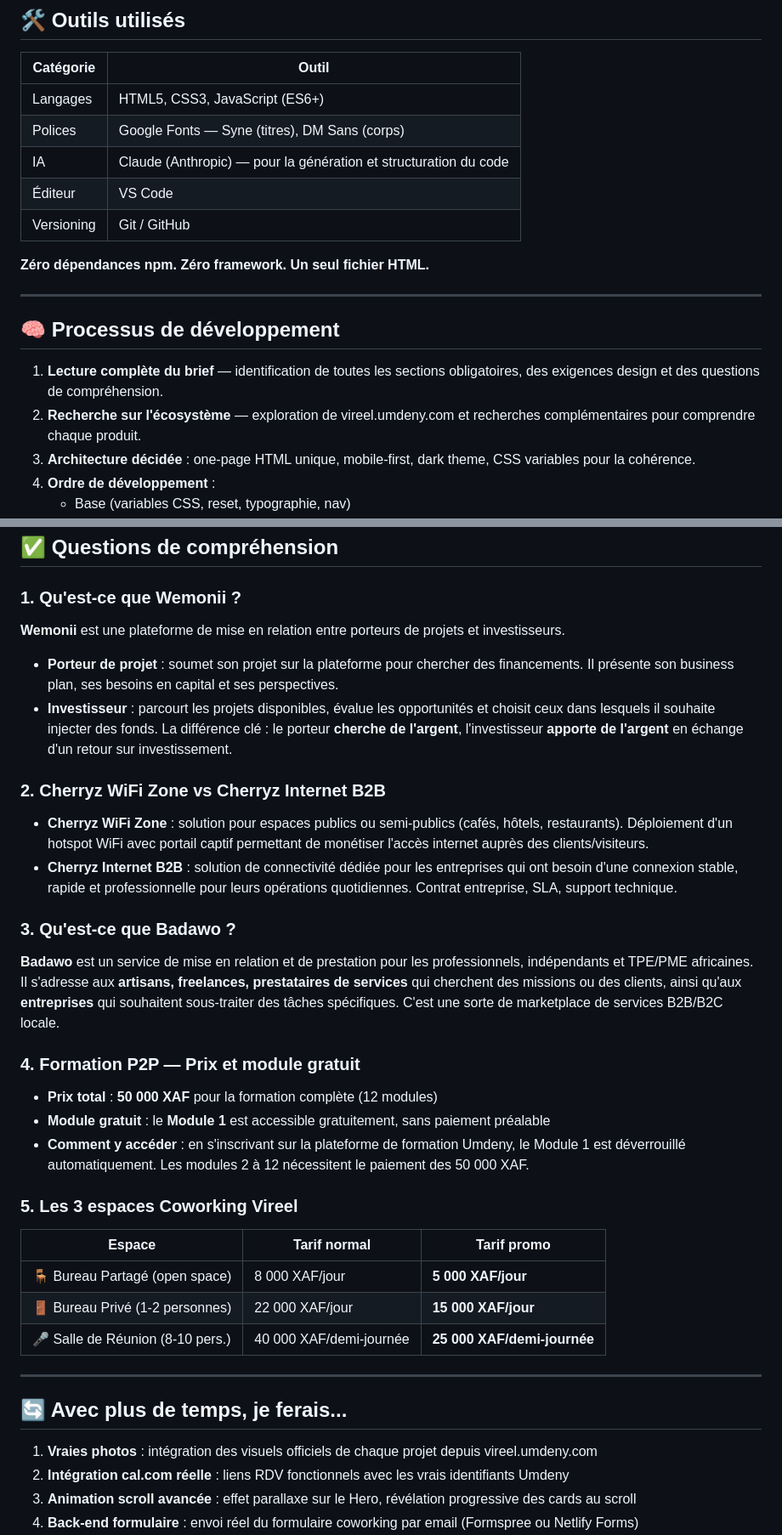
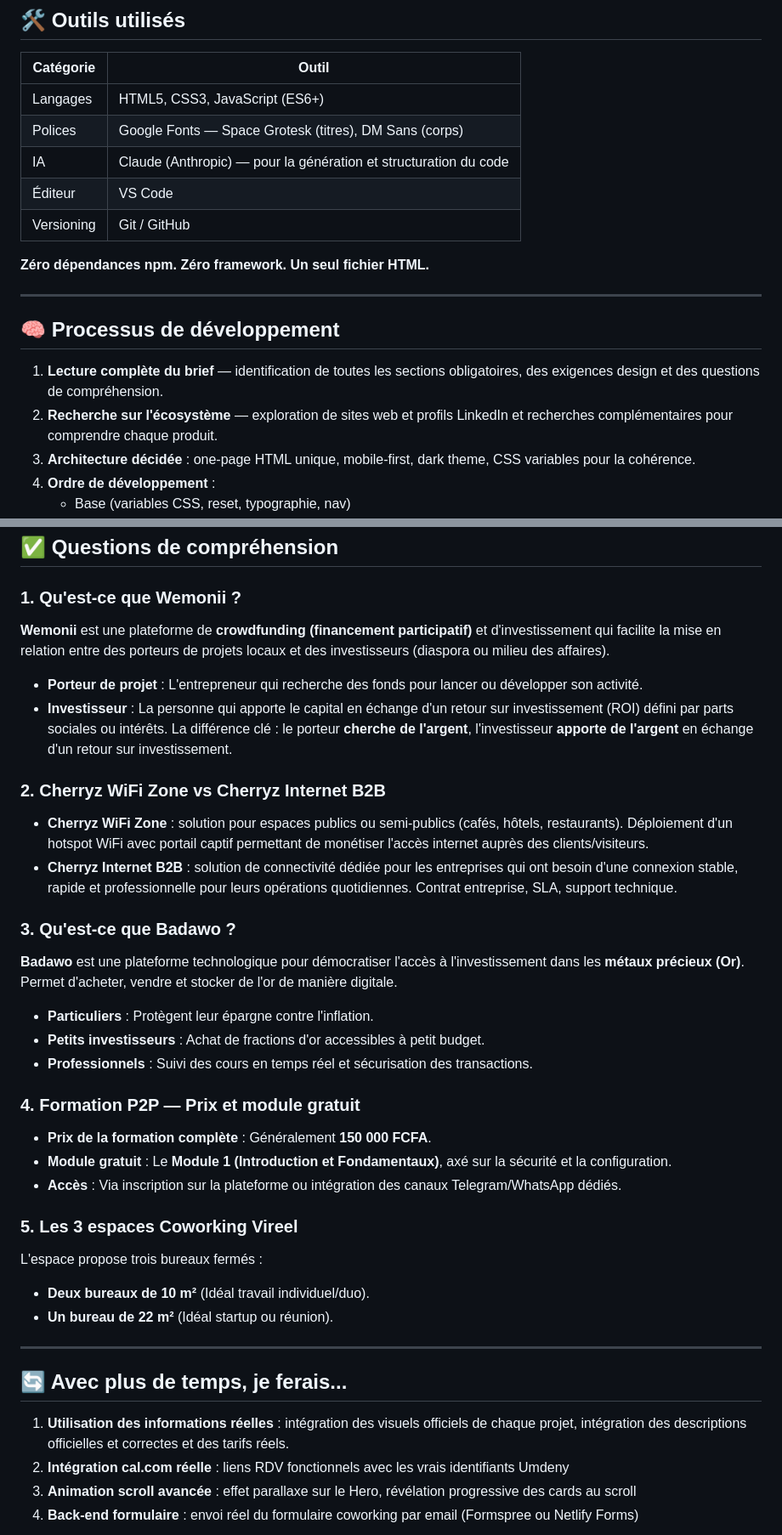
Before and after one commit to bigo21/Vireel_umdeny, a Markdown page: README.md, 2 parts joined by grey strips. Shown at 85% size. GitHub-like rendering.

```diff
--- a/README.md
+++ b/README.md
@@ -15,7 +15,7 @@ Ouvrir `index.html` directement dans un navigateur — aucun serveur requis.
 | Catégorie | Outil |
 |-----------|-------|
 | Langages | HTML5, CSS3, JavaScript (ES6+) |
-| Polices | Google Fonts — Syne (titres), DM Sans (corps) |
+| Polices | Google Fonts — Space Grotesk (titres), DM Sans (corps) |
 | IA | Claude (Anthropic) — pour la génération et structuration du code |
 | Éditeur | VS Code |
 | Versioning | Git / GitHub |
@@ -27,7 +27,7 @@ Ouvrir `index.html` directement dans un navigateur — aucun serveur requis.
 ## 🧠 Processus de développement
 
 1. **Lecture complète du brief** — identification de toutes les sections obligatoires, des exigences design et des questions de compréhension.
-2. **Recherche sur l'écosystème** — exploration de vireel.umdeny.com et recherches complémentaires pour comprendre chaque produit.
+2. **Recherche sur l'écosystème** — exploration de sites web et profils LinkedIn et recherches complémentaires pour comprendre chaque produit.
 3. **Architecture décidée** : one-page HTML unique, mobile-first, dark theme, CSS variables pour la cohérence.
 4. **Ordre de développement** :
    - Base (variables CSS, reset, typographie, nav)
@@ -80,9 +81,9 @@ Ouvrir `index.html` directement dans un navigateur — aucun serveur requis.
 ## ✅ Questions de compréhension
 
 ### 1. Qu'est-ce que Wemonii ?
-**Wemonii** est une plateforme de mise en relation entre porteurs de projets et investisseurs.
-- **Porteur de projet** : soumet son projet sur la plateforme pour chercher des financements. Il présente son business plan, ses besoins en capital et ses perspectives.
-- **Investisseur** : parcourt les projets disponibles, évalue les opportunités et choisit ceux dans lesquels il souhaite injecter des fonds.
+**Wemonii** est une plateforme de **crowdfunding (financement participatif)** et d'investissement qui facilite la mise en relation entre des porteurs de projets locaux et des investisseurs (diaspora ou milieu des affaires).
+- **Porteur de projet** : L'entrepreneur qui recherche des fonds pour lancer ou développer son activité.
+- **Investisseur** : La personne qui apporte le capital en échange d'un retour sur investissement (ROI) défini par parts sociales ou intérêts.
 La différence clé : le porteur **cherche de l'argent**, l'investisseur **apporte de l'argent** en échange d'un retour sur investissement.
 
 ### 2. Cherryz WiFi Zone vs Cherryz Internet B2B
@@ -90,26 +91,26 @@ La différence clé : le porteur **cherche de l'argent**, l'investisseur **appor
 - **Cherryz Internet B2B** : solution de connectivité dédiée pour les entreprises qui ont besoin d'une connexion stable, rapide et professionnelle pour leurs opérations quotidiennes. Contrat entreprise, SLA, support technique.
 
 ### 3. Qu'est-ce que Badawo ?
-**Badawo** est un service de mise en relation et de prestation pour les professionnels, indépendants et TPE/PME africaines. Il s'adresse aux **artisans, freelances, prestataires de services** qui cherchent des missions ou des clients, ainsi qu'aux **entreprises** qui souhaitent sous-traiter des tâches spécifiques. C'est une sorte de marketplace de services B2B/B2C locale.
+**Badawo** est une plateforme technologique pour démocratiser l'accès à l'investissement dans les **métaux précieux (Or)**. Permet d'acheter, vendre et stocker de l'or de manière digitale.
+- **Particuliers** : Protègent leur épargne contre l'inflation.
+- **Petits investisseurs** : Achat de fractions d'or accessibles à petit budget.
+- **Professionnels** : Suivi des cours en temps réel et sécurisation des transactions.
 
 ### 4. Formation P2P — Prix et module gratuit
-- **Prix total** : **50 000 XAF** pour la formation complète (12 modules)
-- **Module gratuit** : le **Module 1** est accessible gratuitement, sans paiement préalable
-- **Comment y accéder** : en s'inscrivant sur la plateforme de formation Umdeny, le Module 1 est déverrouillé automatiquement. Les modules 2 à 12 nécessitent le paiement des 50 000 XAF.
+- **Prix de la formation complète** : Généralement **150 000 FCFA**.
+- **Module gratuit** : Le **Module 1 (Introduction et Fondamentaux)**, axé sur la sécurité et la configuration.
+- **Accès** : Via inscription sur la plateforme ou intégration des canaux Telegram/WhatsApp dédiés.
 
 ### 5. Les 3 espaces Coworking Vireel
-
-| Espace | Tarif normal | Tarif promo |
-|--------|-------------|-------------|
-| 🪑 Bureau Partagé (open space) | 8 000 XAF/jour | **5 000 XAF/jour** |
-| 🚪 Bureau Privé (1-2 personnes) | 22 000 XAF/jour | **15 000 XAF/jour** |
-| 🎤 Salle de Réunion (8-10 pers.) | 40 000 XAF/demi-journée | **25 000 XAF/demi-journée** |
+L'espace propose trois bureaux fermés :
+- **Deux bureaux de 10 m²** (Idéal travail individuel/duo).
+- **Un bureau de 22 m²** (Idéal startup ou réunion).
 
 ---
 
 ## 🔄 Avec plus de temps, je ferais...
 
-1. **Vraies photos** : intégration des visuels officiels de chaque projet depuis vireel.umdeny.com
+1. **Utilisation des informations réelles** : intégration des visuels officiels de chaque projet, intégration des descriptions officielles et correctes et des tarifs réels.
 2. **Intégration cal.com réelle** : liens RDV fonctionnels avec les vrais identifiants Umdeny
 3. **Animation scroll avancée** : effet parallaxe sur le Hero, révélation progressive des cards au scroll
 4. **Back-end formulaire** : envoi réel du formulaire coworking par email (Formspree ou Netlify Forms)
```
Also changed, not shown: other parts of README.md (+2 -1 lines).
